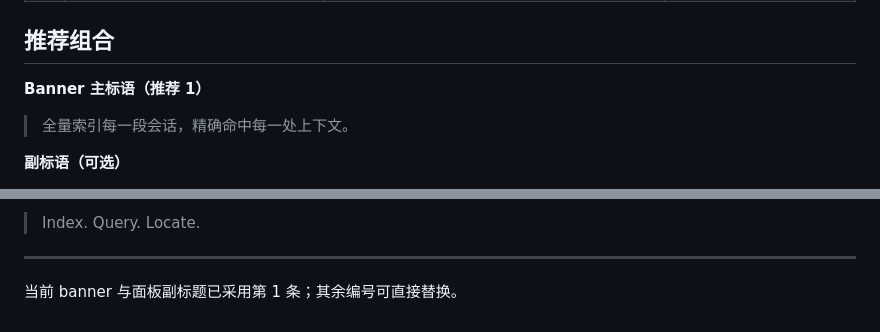
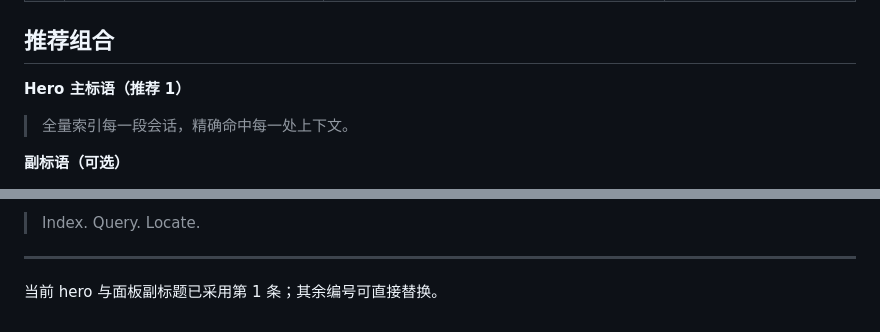
Before and after one commit to Moosphan/dsh-deep-search, a Markdown page: docs/taglines.md, 2 parts joined by grey strips. GitHub-like rendering.

```diff
--- a/docs/taglines.md
+++ b/docs/taglines.md
@@ -15,7 +15,7 @@
 
 ## 推荐组合
 
-**Banner 主标语（推荐 1）**
+**Hero 主标语（推荐 1）**
 
 > 全量索引每一段会话，精确命中每一处上下文。
 
@@ -37,4 +37,4 @@
 
 ---
 
-当前 banner 与面板副标题已采用第 1 条；其余编号可直接替换。
+当前 hero 与面板副标题已采用第 1 条；其余编号可直接替换。
```
Also changed, not shown: README.md (+2 -2 lines), docs/architecture.png, docs/banner.png (deleted), docs/hero.png (added), docs/social.png, 4 other files.
